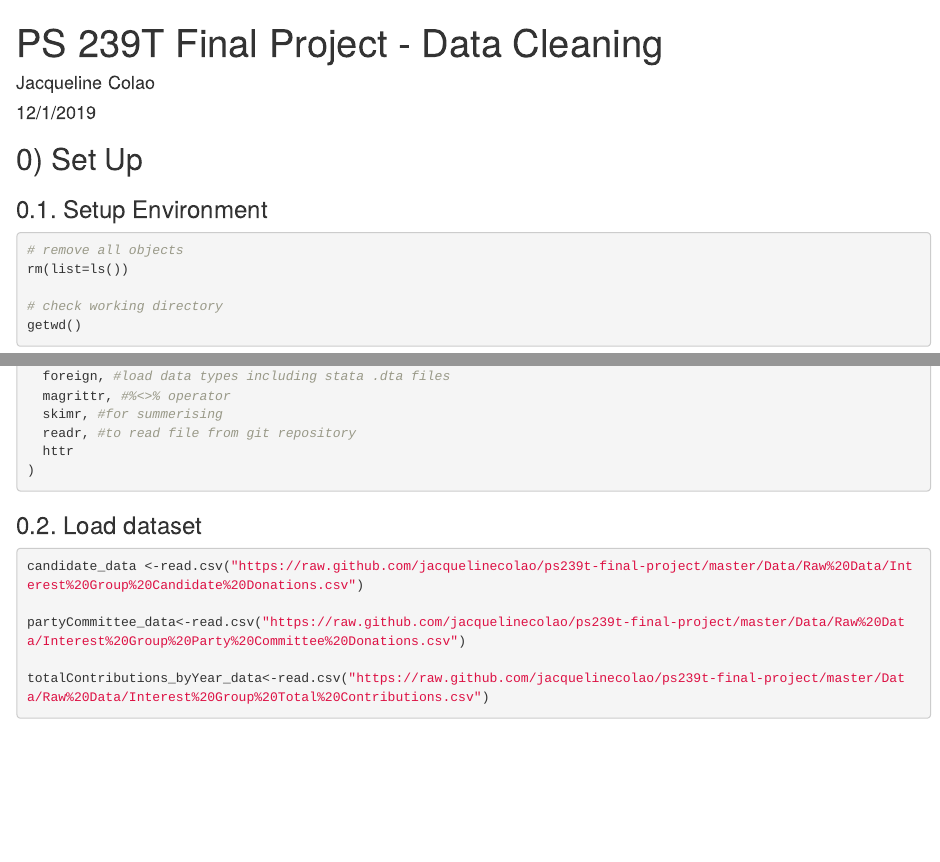
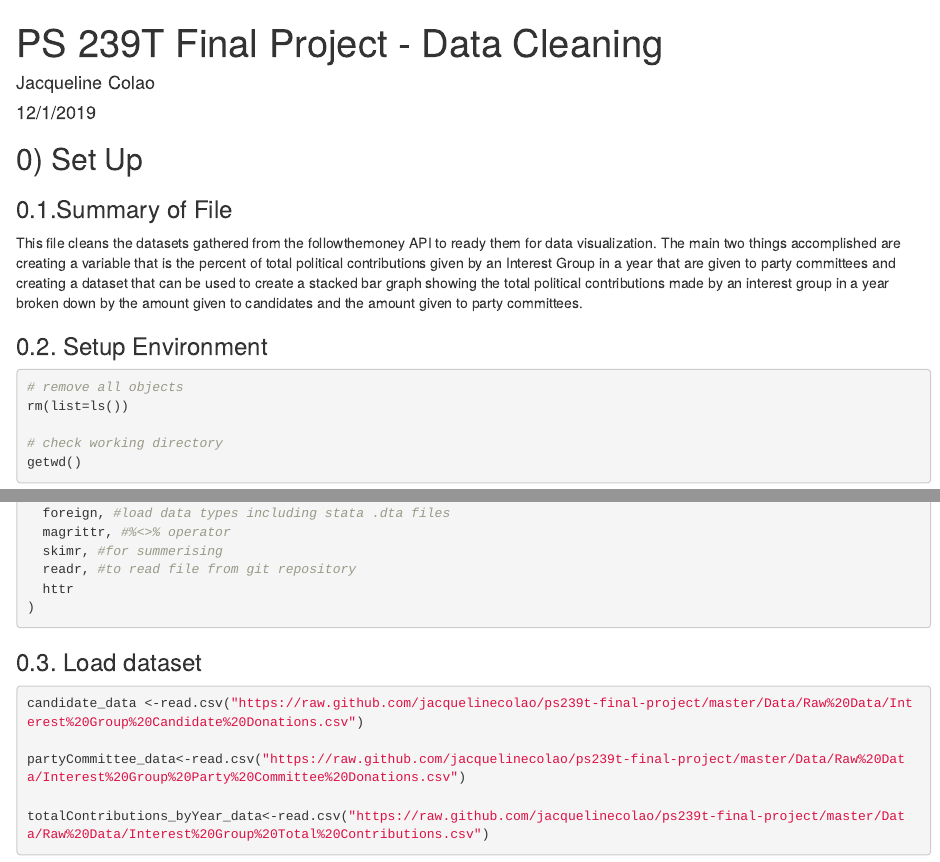
Before and after one commit to jacquelinecolao/final-project-239T, an R Markdown document (Code/02_Data Cleaning Code.Rmd): the page in a window 1100 px wide, from its top, and a second part further down, joined at a grey line. Rendered offline with R 4.5, knitr and Pandoc, with nearby package versions; some code elsewhere in the file could not run offline.

Commit message:
update code with a section that summarizes the file

````diff
--- a/Code/02_Data Cleaning Code.Rmd
+++ b/Code/02_Data Cleaning Code.Rmd
@@ -13,7 +13,11 @@ output: html_document
 
 ## 0) Set Up
 
-### 0.1. Setup Environment
+### 0.1.Summary of File
+
+This file cleans the datasets gathered from the followthemoney API to ready them for data visualization. The main two things accomplished are creating a variable that is the percent of total political contributions given by an Interest Group in a year that are given to party committees and creating a dataset that can be used to create a stacked bar graph showing the total political contributions made by an interest group in a year broken down by the amount given to candidates and the amount given to party committees.
+
+### 0.2. Setup Environment
 
 ```{r}
 # remove all objects
@@ -38,7 +42,7 @@ pacman::p_load(
 
 ```
 
-### 0.2. Load dataset
+### 0.3. Load dataset
 
 ```{r}
 candidate_data <-read.csv("https://raw.github.com/jacquelinecolao/ps239t-final-project/master/Data/Raw%20Data/Interest%20Group%20Candidate%20Donations.csv")
````
